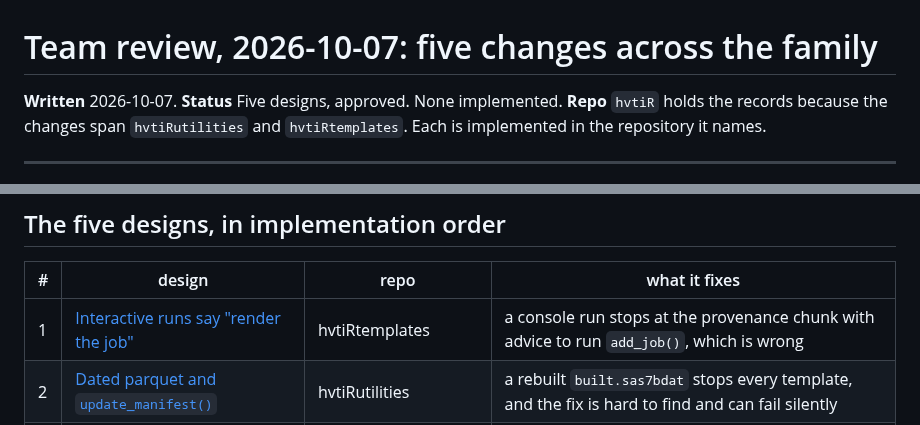
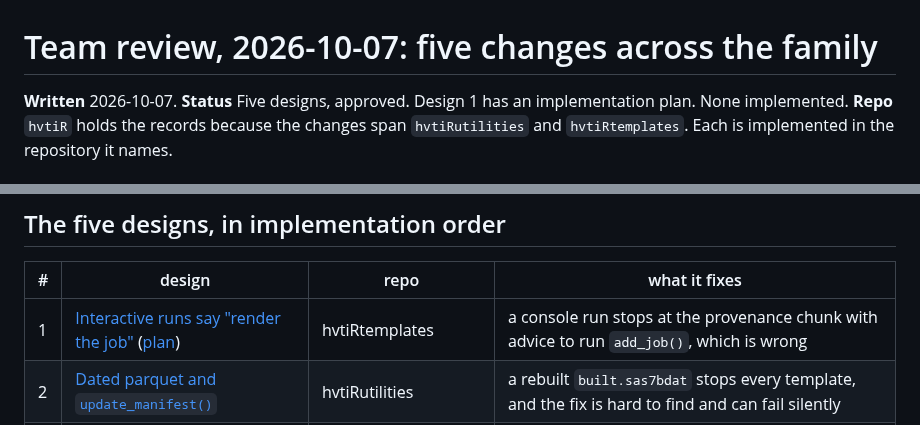
Before and after one commit to ehrlinger/hvtiR, a Markdown page: dev/specs/2026-10-07-team-review-overview.md, 2 parts joined by grey strips. Drawn GitHub-style.

```diff
--- a/dev/specs/2026-10-07-team-review-overview.md
+++ b/dev/specs/2026-10-07-team-review-overview.md
@@ -1,7 +1,7 @@
 # Team review, 2026-10-07: five changes across the family
 
 **Written** 2026-10-07.
-**Status** Five designs, approved. None implemented.
+**Status** Five designs, approved. Design 1 has an implementation plan. None implemented.
 **Repo** `hvtiR` holds the records because the changes span `hvtiRutilities` and
 `hvtiRtemplates`. Each is implemented in the repository it names.
 
@@ -20,7 +20,7 @@ The training transcript is not kept here.
 
 | # | design | repo | what it fixes |
 |---|---|---|---|
-| 1 | [Interactive runs say "render the job"](2026-10-07-render-the-job-design.md) | hvtiRtemplates | a console run stops at the provenance chunk with advice to run `add_job()`, which is wrong |
+| 1 | [Interactive runs say "render the job"](2026-10-07-render-the-job-design.md) ([plan](2026-10-07-render-the-job-plan.md)) | hvtiRtemplates | a console run stops at the provenance chunk with advice to run `add_job()`, which is wrong |
 | 2 | [Dated parquet and `update_manifest()`](2026-10-07-dated-parquet-manifest-design.md) | hvtiRutilities | a rebuilt `built.sas7bdat` stops every template, and the fix is hard to find and can fail silently |
 | 3 | [`"built"` as a name for the study dataset](2026-10-07-built-dataset-name-design.md) | hvtiRutilities, hvtiRtemplates | the team calls it `built`; the code calls it `"study"` |
 | 4 | [Job names: template first, periods](2026-10-07-job-naming-template-first-design.md) | hvtiRtemplates, hvtiRutilities | jobs sort by subject and the template is at the end of the name |
```
Also changed, not shown: dev/specs/2026-10-07-render-the-job-design.md (+20 -7 lines), dev/specs/2026-10-07-render-the-job-plan.md (added, +261 -0 lines).
